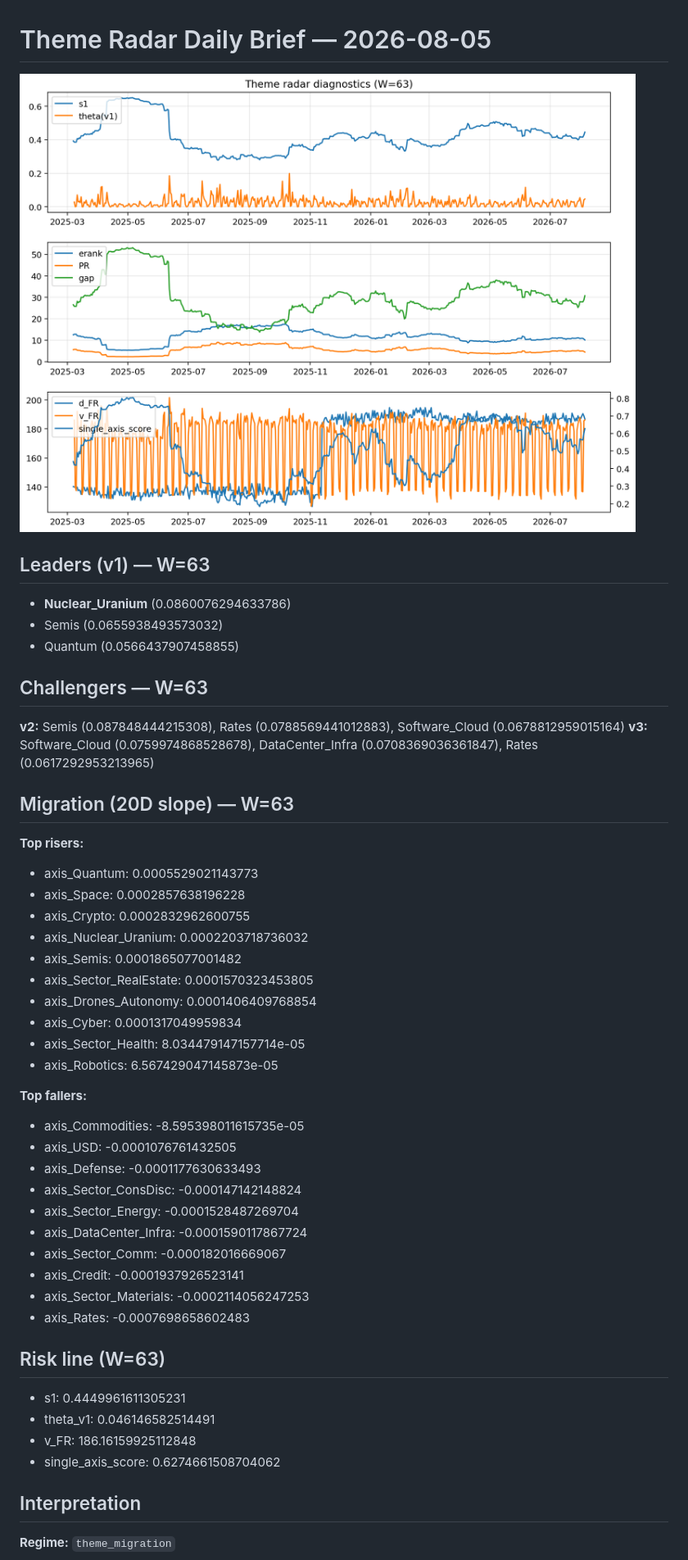
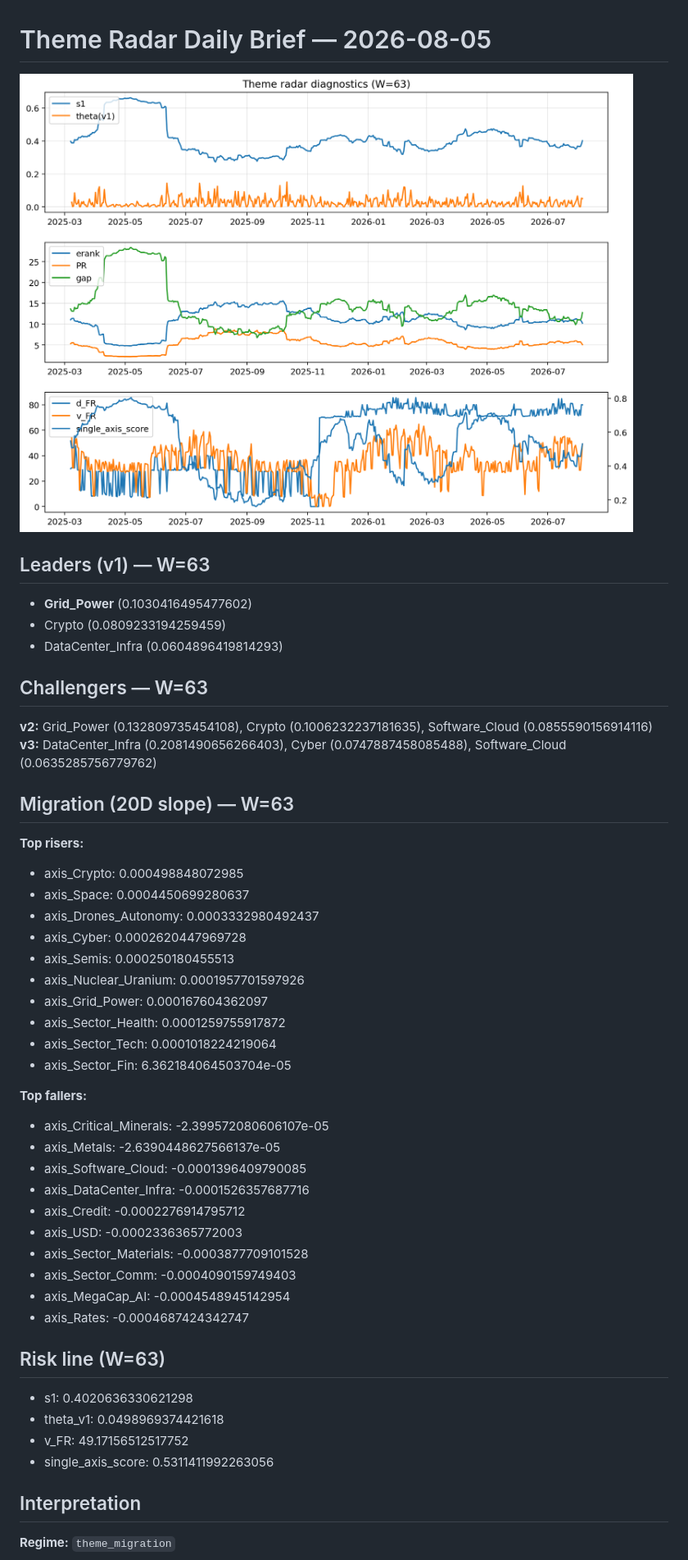
Before and after one commit to yuhanyu0/theme-radar-log, a Markdown page: logs/2026-08-05.md, the part around the change printed below. Shown: that part at 82% size. Drawn GitHub-style; pictures changed too: assets/diagnostic/2026-08-05_W63.png.

Commit message:
log: 2026-08-05 | sha256:9ae37d49b0e24cf58224a86a5d9877c40af9bc06fb7b1c78e94154826e0bb1fe

```diff
--- a/logs/2026-08-05.md
+++ b/logs/2026-08-05.md
@@ -3,44 +3,44 @@
 ![diagnostic W63](../assets/diagnostic/2026-08-05_W63.png)
 
 ## Leaders (v1) — W=63
-- **Nuclear_Uranium** (0.0860076294633786)
-- Semis (0.0655938493573032)
-- Quantum (0.0566437907458855)
+- **Grid_Power** (0.1030416495477602)
+- Crypto (0.0809233194259459)
+- DataCenter_Infra (0.0604896419814293)
 
 ## Challengers — W=63
-**v2:** Semis (0.087848444215308), Rates (0.0788569441012883), Software_Cloud (0.0678812959015164)
-**v3:** Software_Cloud (0.0759974868528678), DataCenter_Infra (0.0708369036361847), Rates (0.0617292953213965)
+**v2:** Grid_Power (0.132809735454108), Crypto (0.1006232237181635), Software_Cloud (0.0855590156914116)
+**v3:** DataCenter_Infra (0.2081490656266403), Cyber (0.0747887458085488), Software_Cloud (0.0635285756779762)
 
 ## Migration (20D slope) — W=63
 **Top risers:**
-- axis_Quantum: 0.0005529021143773
-- axis_Space: 0.0002857638196228
-- axis_Crypto: 0.0002832962600755
-- axis_Nuclear_Uranium: 0.0002203718736032
-- axis_Semis: 0.0001865077001482
-- axis_Sector_RealEstate: 0.0001570323453805
-- axis_Drones_Autonomy: 0.0001406409768854
-- axis_Cyber: 0.0001317049959834
-- axis_Sector_Health: 8.034479147157714e-05
-- axis_Robotics: 6.567429047145873e-05
+- axis_Crypto: 0.000498848072985
+- axis_Space: 0.0004450699280637
+- axis_Drones_Autonomy: 0.0003332980492437
+- axis_Cyber: 0.0002620447969728
+- axis_Semis: 0.000250180455513
+- axis_Nuclear_Uranium: 0.0001957701597926
+- axis_Grid_Power: 0.000167604362097
+- axis_Sector_Health: 0.0001259755917872
+- axis_Sector_Tech: 0.0001018224219064
+- axis_Sector_Fin: 6.362184064503704e-05
 
 **Top fallers:**
-- axis_Commodities: -8.595398011615735e-05
-- axis_USD: -0.0001076761432505
-- axis_Defense: -0.0001177630633493
-- axis_Sector_ConsDisc: -0.000147142148824
-- axis_Sector_Energy: -0.0001528487269704
-- axis_DataCenter_Infra: -0.0001590117867724
-- axis_Sector_Comm: -0.000182016669067
-- axis_Credit: -0.0001937926523141
-- axis_Sector_Materials: -0.0002114056247253
-- axis_Rates: -0.0007698658602483
+- axis_Critical_Minerals: -2.399572080606107e-05
+- axis_Metals: -2.6390448627566137e-05
+- axis_Software_Cloud: -0.0001396409790085
+- axis_DataCenter_Infra: -0.0001526357687716
+- axis_Credit: -0.0002276914795712
+- axis_USD: -0.0002336365772003
+- axis_Sector_Materials: -0.0003877709101528
+- axis_Sector_Comm: -0.0004090159749403
+- axis_MegaCap_AI: -0.0004548945142954
+- axis_Rates: -0.0004687424342747
 
 ## Risk line (W=63)
-- s1: 0.4449961611305231
-- theta_v1: 0.046146582514491
-- v_FR: 186.16159925112848
-- single_axis_score: 0.6274661508704062
+- s1: 0.4020636330621298
+- theta_v1: 0.0498969374421618
+- v_FR: 49.17156512517752
+- single_axis_score: 0.5311411992263056
 
 ## Interpretation
 **Regime:** `theme_migration`
```
Also changed, not shown: other parts of logs/2026-08-05.md (+3 -3 lines), 1 other file.
